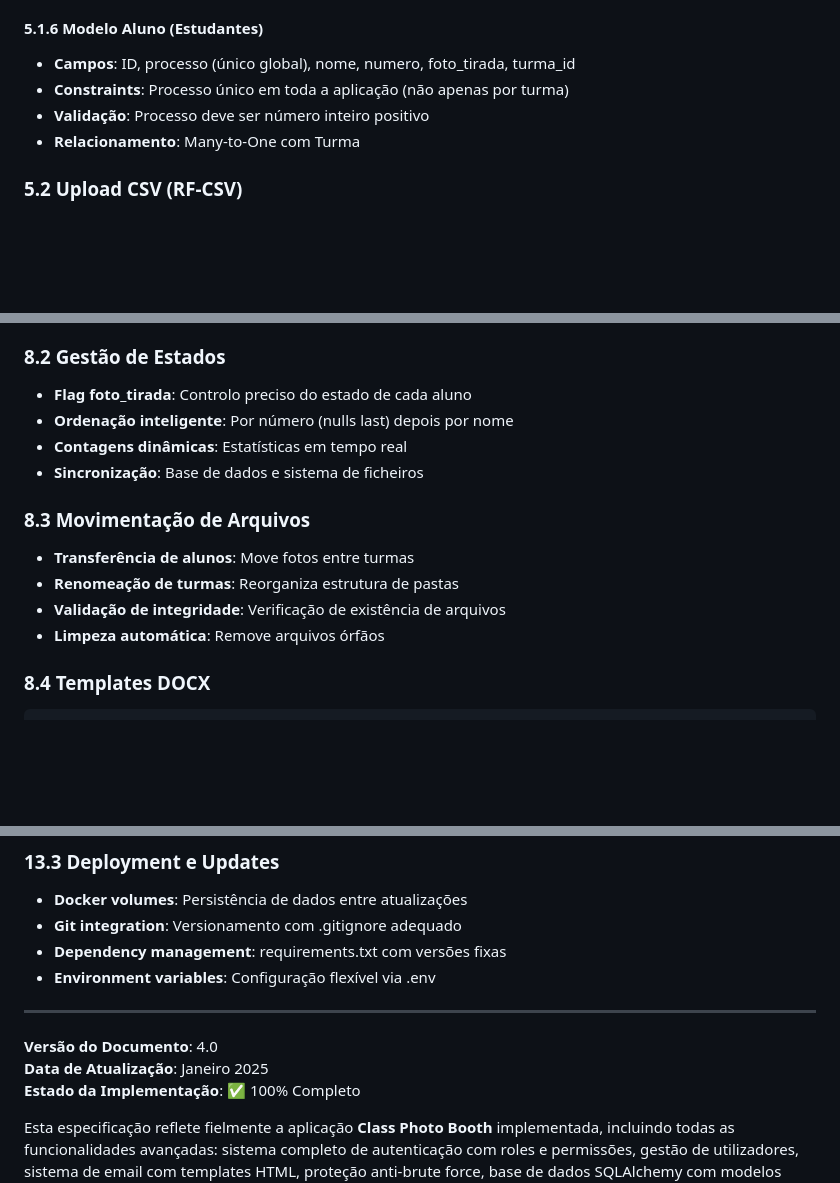
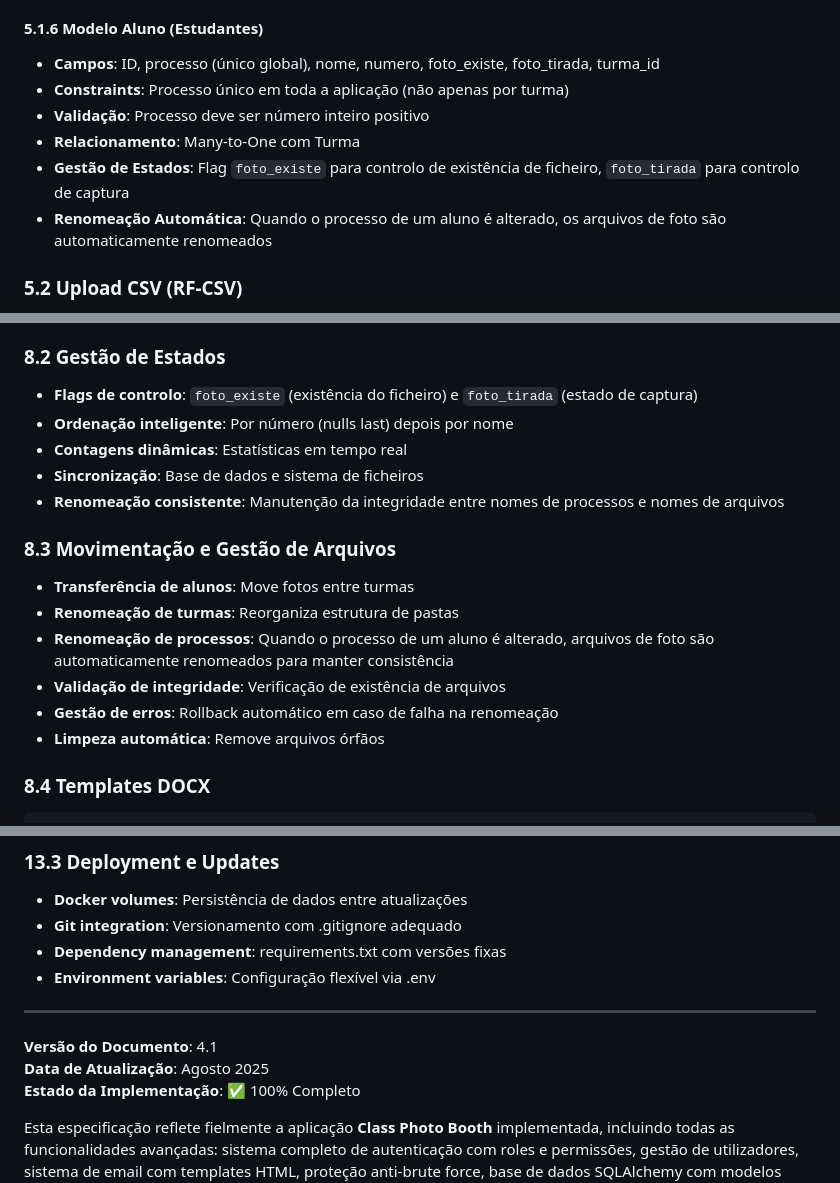
Before and after one commit to jpedrodias/class_photo_booth, a Markdown page: SPECIFICATION.md, 3 parts joined by grey strips. Drawn GitHub-style; blank space fills up the shorter version.

```diff
--- a/SPECIFICATION.md
+++ b/SPECIFICATION.md
@@ -213,10 +213,12 @@ Limpeza do sistema (nuke)   |  ❌  |   ❌   |   ❌   |   ✅  |
 - **Validação**: Unicidade de nome_seguro, gestão de colisões
 
 #### 5.1.6 Modelo Aluno (Estudantes)
-- **Campos**: ID, processo (único global), nome, numero, foto_tirada, turma_id
+- **Campos**: ID, processo (único global), nome, numero, foto_existe, foto_tirada, turma_id
 - **Constraints**: Processo único em toda a aplicação (não apenas por turma)
 - **Validação**: Processo deve ser número inteiro positivo
 - **Relacionamento**: Many-to-One com Turma
+- **Gestão de Estados**: Flag `foto_existe` para controlo de existência de ficheiro, `foto_tirada` para controlo de captura
+- **Renomeação Automática**: Quando o processo de um aluno é alterado, os arquivos de foto são automaticamente renomeados
 
 ### 5.2 Upload CSV (RF-CSV)
 - **Formato suportado**: `turma,processo,nome,numero` (número opcional)
@@ -404,15 +407,18 @@ photos_thumbs/
 - **Drag & Drop**: Suporte a arrastar ficheiros de imagem diretamente para o cartão do aluno, com feedback visual e integração total ao fluxo de upload manual
 
 ### 8.2 Gestão de Estados
-- **Flag foto_tirada**: Controlo preciso do estado de cada aluno
+- **Flags de controlo**: `foto_existe` (existência do ficheiro) e `foto_tirada` (estado de captura)
 - **Ordenação inteligente**: Por número (nulls last) depois por nome
 - **Contagens dinâmicas**: Estatísticas em tempo real
 - **Sincronização**: Base de dados e sistema de ficheiros
+- **Renomeação consistente**: Manutenção da integridade entre nomes de processos e nomes de arquivos
 
-### 8.3 Movimentação de Arquivos
+### 8.3 Movimentação e Gestão de Arquivos
 - **Transferência de alunos**: Move fotos entre turmas
 - **Renomeação de turmas**: Reorganiza estrutura de pastas
+- **Renomeação de processos**: Quando o processo de um aluno é alterado, arquivos de foto são automaticamente renomeados para manter consistência
 - **Validação de integridade**: Verificação de existência de arquivos
+- **Gestão de erros**: Rollback automático em caso de falha na renomeação
 - **Limpeza automática**: Remove arquivos órfãos
 
 ### 8.4 Templates DOCX
@@ -616,8 +623,8 @@ GID=1000                                     # Group ID (auto-configurado)
 
 ---
 
-**Versão do Documento**: 4.0
-**Data de Atualização**: Janeiro 2025
+**Versão do Documento**: 4.1
+**Data de Atualização**: Agosto 2025
 **Estado da Implementação**: ✅ 100% Completo
 
 Esta especificação reflete fielmente a aplicação **Class Photo Booth** implementada, incluindo todas as funcionalidades avançadas: sistema completo de autenticação com roles e permissões, gestão de utilizadores, sistema de email com templates HTML, proteção anti-brute force, base de dados SQLAlchemy com modelos relacionais, CRUD completo para todas as entidades, geração de documentos DOCX, processamento avançado de imagens com PIL/OpenCV, gestão de placeholders, interface completamente responsiva com operações modais, e controlo de acesso granular baseado em roles.
```
Also changed, not shown: other parts of SPECIFICATION.md (+8 -3 lines).
